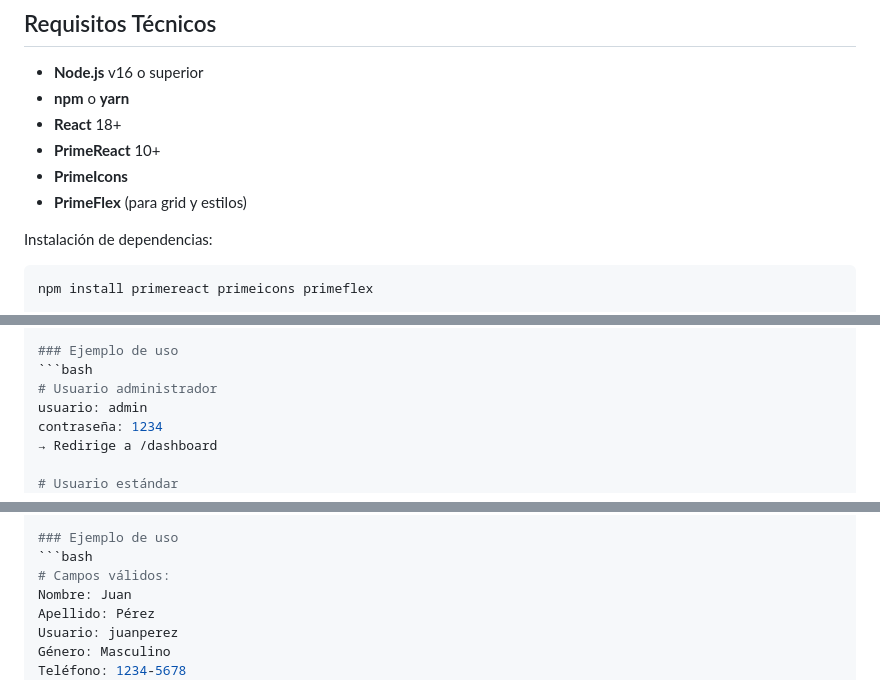
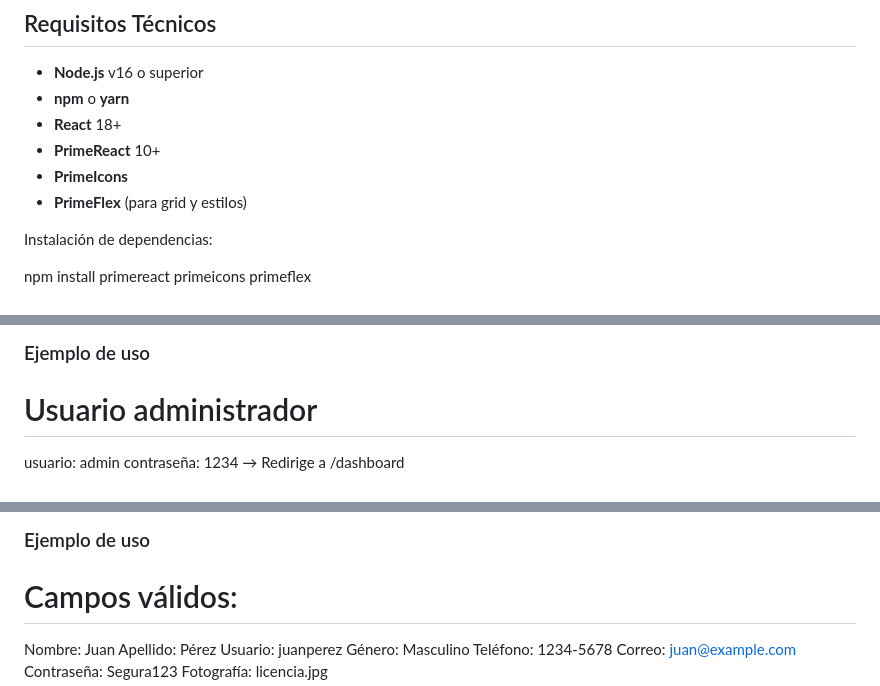
Before and after one commit to bramlley23/nuevoRepositorio, a Markdown page: README.md, 3 parts joined by grey strips. Drawn GitHub-style.

````diff
--- a/README.md
+++ b/README.md
@@ -29,7 +29,7 @@ El sistema incluye funciones de autenticación, registro de usuarios, administra
 - **PrimeFlex** (para grid y estilos)
 
 Instalación de dependencias:
-```bash
+
 npm install primereact primeicons primeflex
 
 ## 1. Login.jsx
@@ -65,7 +65,7 @@ Componente encargado de gestionar el inicio de sesión de usuarios (administrado
   - Enlace de registro.
 
 ### Ejemplo de uso
-```bash
+
 # Usuario administrador
 usuario: admin
 contraseña: 1234
@@ -132,7 +132,7 @@ Componente de **registro de usuario** que permite capturar datos personales, val
   - `encabezadoPersonalizado(options)` → personaliza la barra del `FileUpload`.
 
 ### Ejemplo de uso
-```bash
+
 # Campos válidos:
 Nombre: Juan
 Apellido: Pérez
````
Also changed, not shown: other parts of README.md (+2 -2 lines).
